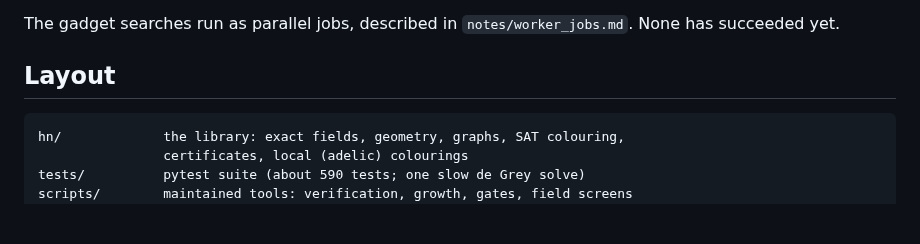
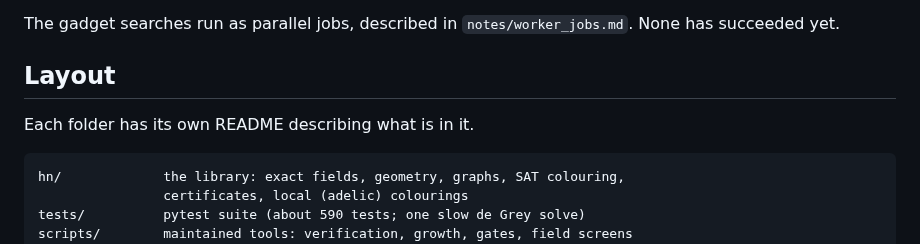
Before and after one commit to decalion89/chromatic-number-of-the-plane, a Markdown page: research/hadwiger-nelson/README.md, the part around the change. GitHub-like rendering; blank space fills up the shorter version.

````diff
--- a/research/hadwiger-nelson/README.md
+++ b/research/hadwiger-nelson/README.md
@@ -107,6 +107,8 @@ None has succeeded yet.
 
 ## Layout
 
+Each folder has its own README describing what is in it.
+
 ```
 hn/             the library: exact fields, geometry, graphs, SAT colouring,
                 certificates, local (adelic) colourings
````
